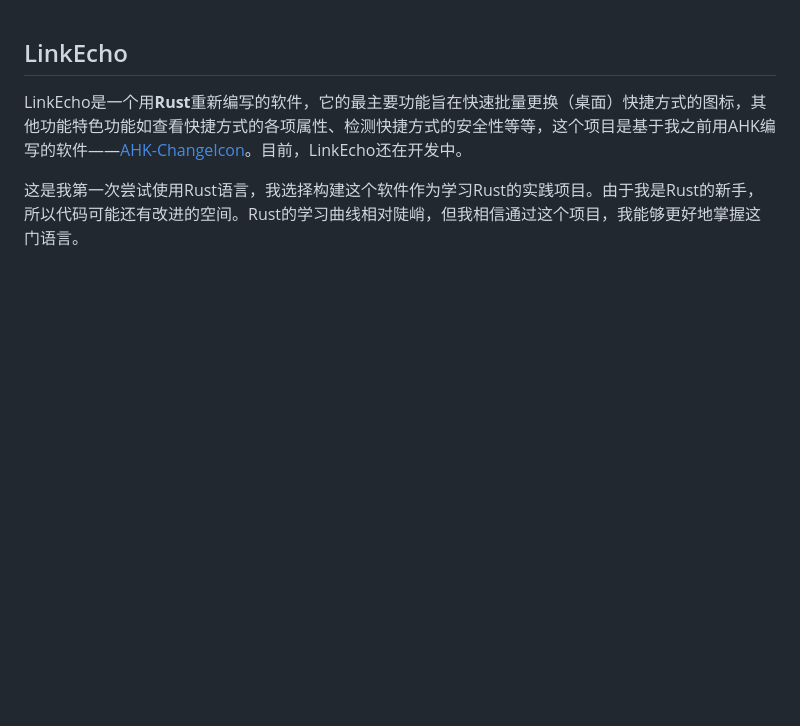
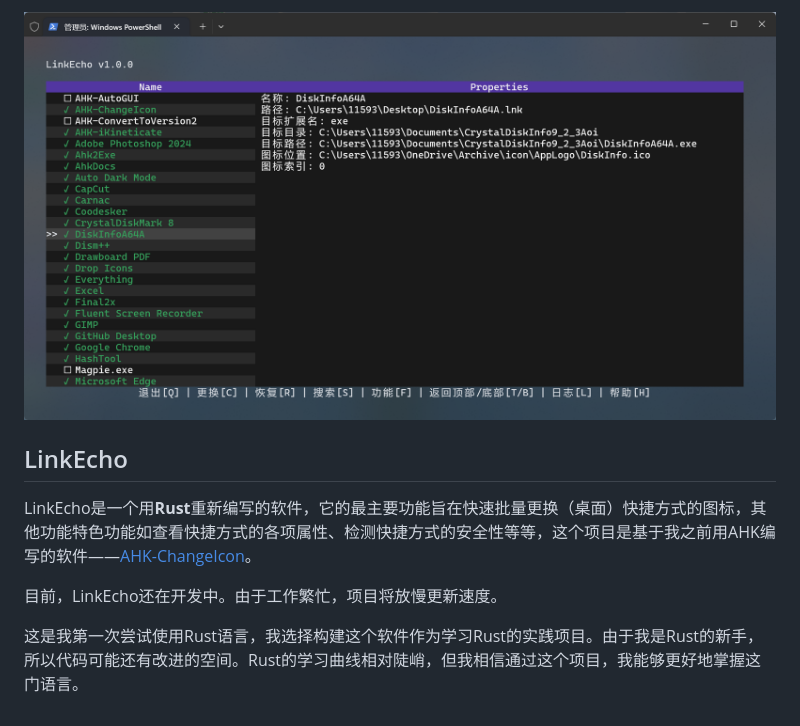
Before and after one commit to iKineticate/LinkEcho, a Markdown page: README.md, the part around the change. Rendered like a GitHub page; pictures changed too: images/app.png (added); blank space fills up the shorter version.

```diff
--- a/README.md
+++ b/README.md
@@ -1,4 +1,9 @@
+![image](https://github.com/iKineticate/LinkEcho/blob/main/images/app.png)
+
 ## LinkEcho
-LinkEcho是一个用**Rust**重新编写的软件，它的最主要功能旨在快速批量更换（桌面）快捷方式的图标，其他功能特色功能如查看快捷方式的各项属性、检测快捷方式的安全性等等，这个项目是基于我之前用AHK编写的软件——[AHK-ChangeIcon](https://github.com/iKineticate/AHK-ChangeIcon)。目前，LinkEcho还在开发中。
+
+LinkEcho是一个用**Rust**重新编写的软件，它的最主要功能旨在快速批量更换（桌面）快捷方式的图标，其他功能特色功能如查看快捷方式的各项属性、检测快捷方式的安全性等等，这个项目是基于我之前用AHK编写的软件——[AHK-ChangeIcon](https://github.com/iKineticate/AHK-ChangeIcon)。
+
+目前，LinkEcho还在开发中。由于工作繁忙，项目将放慢更新速度。
 
 这是我第一次尝试使用Rust语言，我选择构建这个软件作为学习Rust的实践项目。由于我是Rust的新手，所以代码可能还有改进的空间。Rust的学习曲线相对陡峭，但我相信通过这个项目，我能够更好地掌握这门语言。
```
